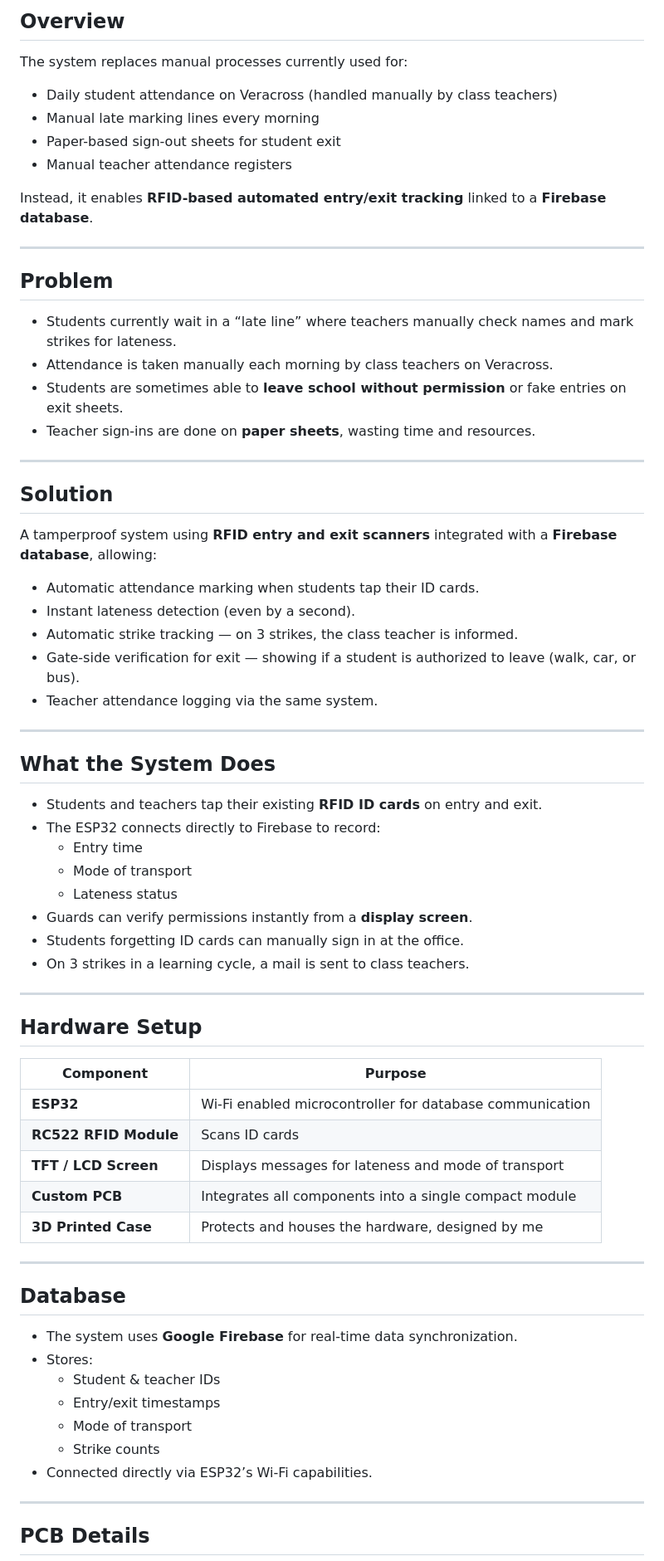
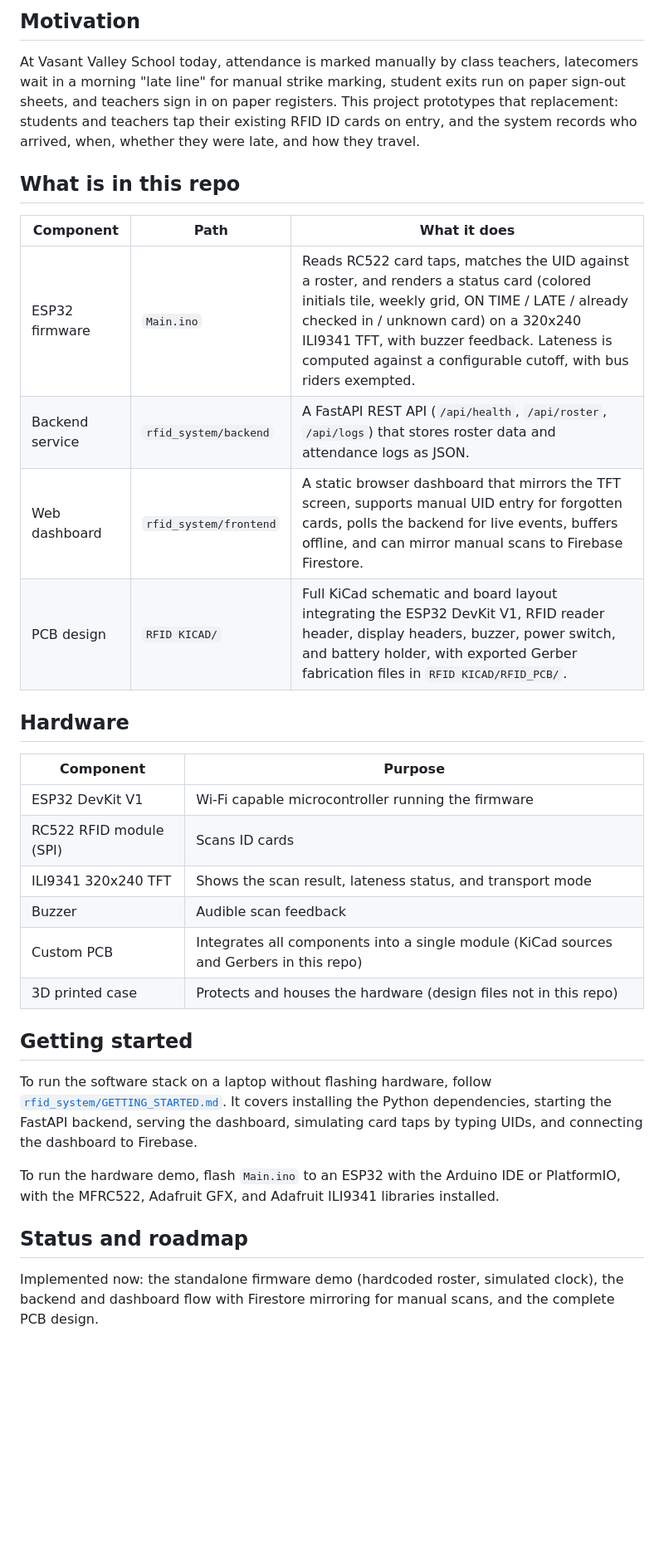
Before and after one commit to Kushal-Sachdeva78/RFID, a Markdown page: README.md, the part around one of its changes. Shown at 83% size. GitHub-like rendering; blank space fills up the shorter version.

Commit message:
docs: restructure README to separate implemented work from the planned design

```diff
--- a/README.md
+++ b/README.md
@@ -7,72 +8,35 @@ This project aims to make attendance marking, late tracking, and gate verificati
 
-## Overview
+## Motivation
 
-The system replaces manual processes currently used for:
-- Daily student attendance on Veracross (handled manually by class teachers)
-- Manual late marking lines every morning
-- Paper-based sign-out sheets for student exit
-- Manual teacher attendance registers
+At Vasant Valley School today, attendance is marked manually by class teachers, latecomers wait in a morning "late line" for manual strike marking, student exits run on paper sign-out sheets, and teachers sign in on paper registers. This project prototypes that replacement: students and teachers tap their existing RFID ID cards on entry, and the system records who arrived, when, whether they were late, and how they travel.
 
-Instead, it enables **RFID-based automated entry/exit tracking** linked to a **Firebase database**.
+## What is in this repo
 
----
+| Component | Path | What it does |
+| --- | --- | --- |
+| ESP32 firmware | `Main.ino` | Reads RC522 card taps, matches the UID against a roster, and renders a status card (colored initials tile, weekly grid, ON TIME / LATE / already checked in / unknown card) on a 320x240 ILI9341 TFT, with buzzer feedback. Lateness is computed against a configurable cutoff, with bus riders exempted. |
+| Backend service | `rfid_system/backend` | A FastAPI REST API (`/api/health`, `/api/roster`, `/api/logs`) that stores roster data and attendance logs as JSON. |
+| Web dashboard | `rfid_system/frontend` | A static browser dashboard that mirrors the TFT screen, supports manual UID entry for forgotten cards, polls the backend for live events, buffers offline, and can mirror manual scans to Firebase Firestore. |
+| PCB design | `RFID KICAD/` | Full KiCad schematic and board layout integrating the ESP32 DevKit V1, RFID reader header, display headers, buzzer, power switch, and battery holder, with exported Gerber fabrication files in `RFID KICAD/RFID_PCB/`. |
 
-## Problem
-
-- Students currently wait in a “late line” where teachers manually check names and mark strikes for lateness.
-- Attendance is taken manually each morning by class teachers on Veracross.
-- Students are sometimes able to **leave school without permission** or fake entries on exit sheets.
-- Teacher sign-ins are done on **paper sheets**, wasting time and resources.
-
----
-
-## Solution
-
-A tamperproof system using **RFID entry and exit scanners** integrated with a **Firebase database**, allowing:
-- Automatic attendance marking when students tap their ID cards.
-- Instant lateness detection (even by a second).
-- Automatic strike tracking — on 3 strikes, the class teacher is informed.
-- Gate-side verification for exit — showing if a student is authorized to leave (walk, car, or bus).
-- Teacher attendance logging via the same system.
-
----
-
-## What the System Does
-
-- Students and teachers tap their existing **RFID ID cards** on entry and exit.
-- The ESP32 connects directly to Firebase to record:
-  - Entry time
-  - Mode of transport
-  - Lateness status
-- Guards can verify permissions instantly from a **display screen**.
-- Students forgetting ID cards can manually sign in at the office.
-- On 3 strikes in a learning cycle, a mail is sent to class teachers.
-
----
-
-## Hardware Setup
+## Hardware
 
 | Component | Purpose |
-|------------|----------|
-| **ESP32** | Wi-Fi enabled microcontroller for database communication |
-| **RC522 RFID Module** | Scans ID cards |
-| **TFT / LCD Screen** | Displays messages for lateness and mode of transport |
-| **Custom PCB** | Integrates all components into a single compact module |
-| **3D Printed Case** | Protects and houses the hardware, designed by me |
+| --- | --- |
+| ESP32 DevKit V1 | Wi-Fi capable microcontroller running the firmware |
+| RC522 RFID module (SPI) | Scans ID cards |
+| ILI9341 320x240 TFT | Shows the scan result, lateness status, and transport mode |
+| Buzzer | Audible scan feedback |
+| Custom PCB | Integrates all components into a single module (KiCad sources and Gerbers in this repo) |
+| 3D printed case | Protects and houses the hardware (design files not in this repo) |
 
----
+## Getting started
 
-##  Database
+To run the software stack on a laptop without flashing hardware, follow [`rfid_system/GETTING_STARTED.md`](rfid_system/GETTING_STARTED.md). It covers installing the Python dependencies, starting the FastAPI backend, serving the dashboard, simulating card taps by typing UIDs, and connecting the dashboard to Firebase.
 
-- The system uses **Google Firebase** for real-time data synchronization.
-- Stores:
-  - Student & teacher IDs
-  - Entry/exit timestamps
-  - Mode of transport
-  - Strike counts
-- Connected directly via ESP32’s Wi-Fi capabilities.
+To run the hardware demo, flash `Main.ino` to an ESP32 with the Arduino IDE or PlatformIO, with the MFRC522, Adafruit GFX, and Adafruit ILI9341 libraries installed.
 
----
+## Status and roadmap
 
-## PCB Details
+Implemented now: the standalone firmware demo (hardcoded roster, simulated clock), the backend and dashboard flow with Firestore mirroring for manual scans, and the complete PCB design.
 
```
Also changed, not shown: other parts of README.md (+10 -57 lines).
